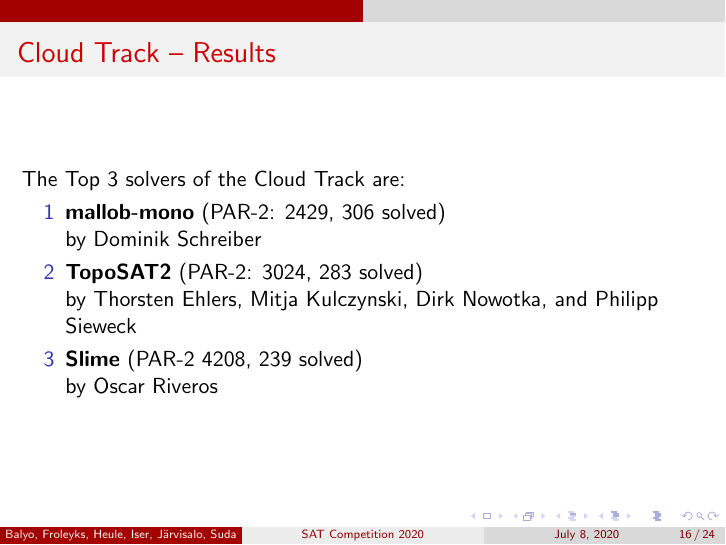
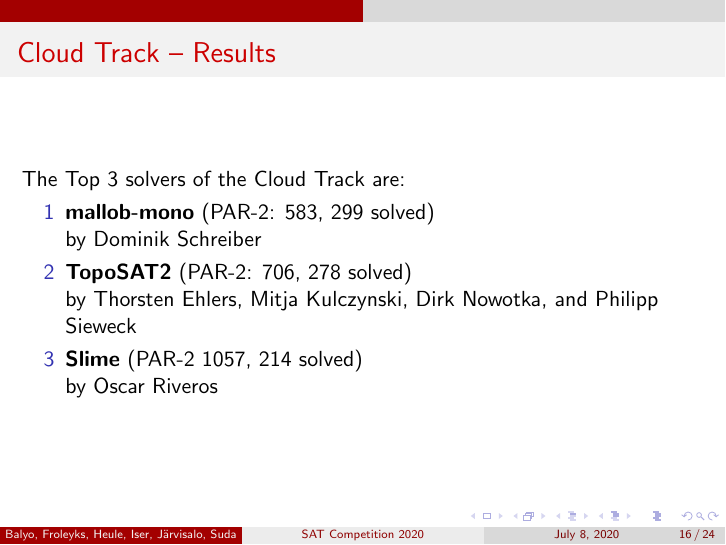
Before and after one commit to satcompetition/2020, LaTeX slides (slides/satcomp20slides.tex): page 36 of 53. Compiled offline with pdfLaTeX.

Commit message:
cloud scores

```diff
--- a/slides/satcomp20slides.tex
+++ b/slides/satcomp20slides.tex
@@ -334,11 +334,11 @@ by Hidetomo Nabeshima and Katsumi Inoue
 The Top 3 solvers of the Cloud Track are:
 \begin{itemize}
 
-\item[1]<4-> {\bf mallob-mono} (PAR-2: 2429, 306 solved)\\
+\item[1]<4-> {\bf mallob-mono} (PAR-2: 583, 299 solved)\\
 by Dominik Schreiber
-\item[2]<3-> {\bf TopoSAT2} (PAR-2: 3024, 283 solved)\\
+\item[2]<3-> {\bf TopoSAT2} (PAR-2: 706, 278 solved)\\
 by Thorsten Ehlers, Mitja Kulczynski, Dirk Nowotka, and Philipp Sieweck
-\item[3]<2-> {\bf Slime} (PAR-2 4208, 239 solved)\\
+\item[3]<2-> {\bf Slime} (PAR-2 1057, 214 solved)\\
 by Oscar Riveros
 \end{itemize}
 
```
Also changed, not shown: downloads/satcomp20slides.pdf.
